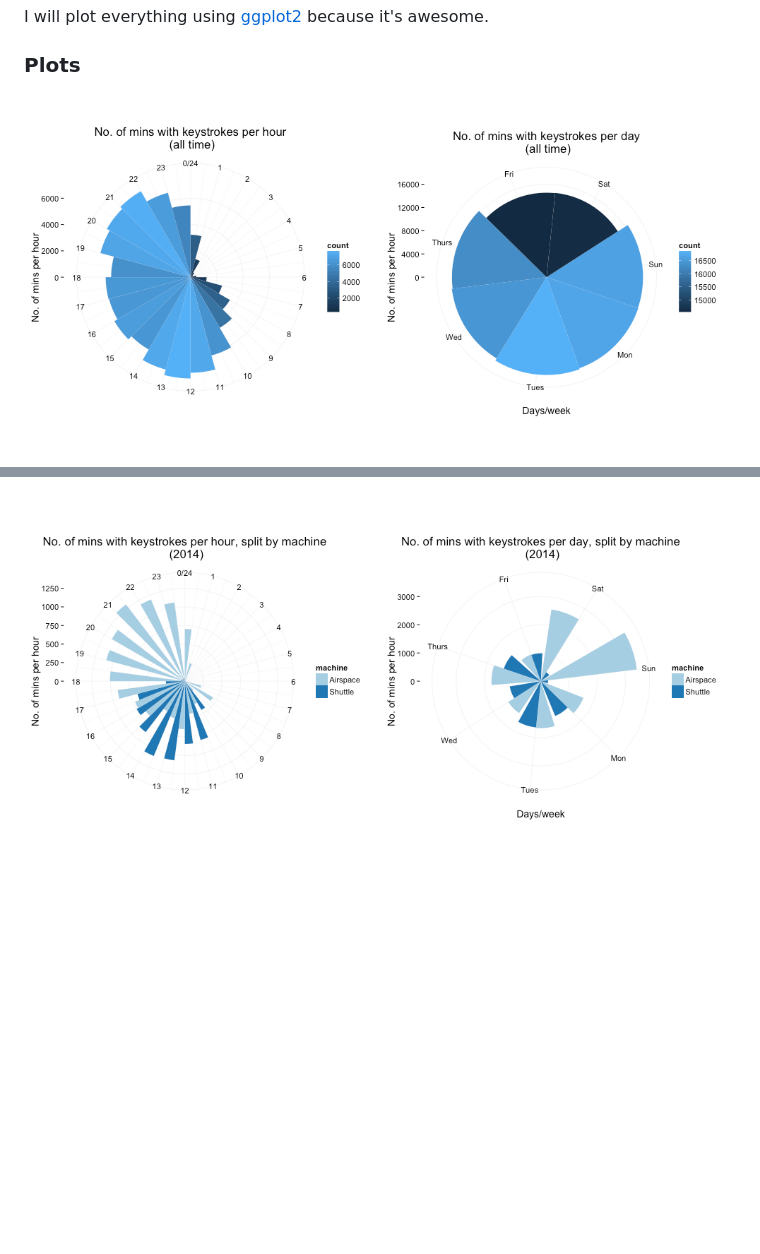
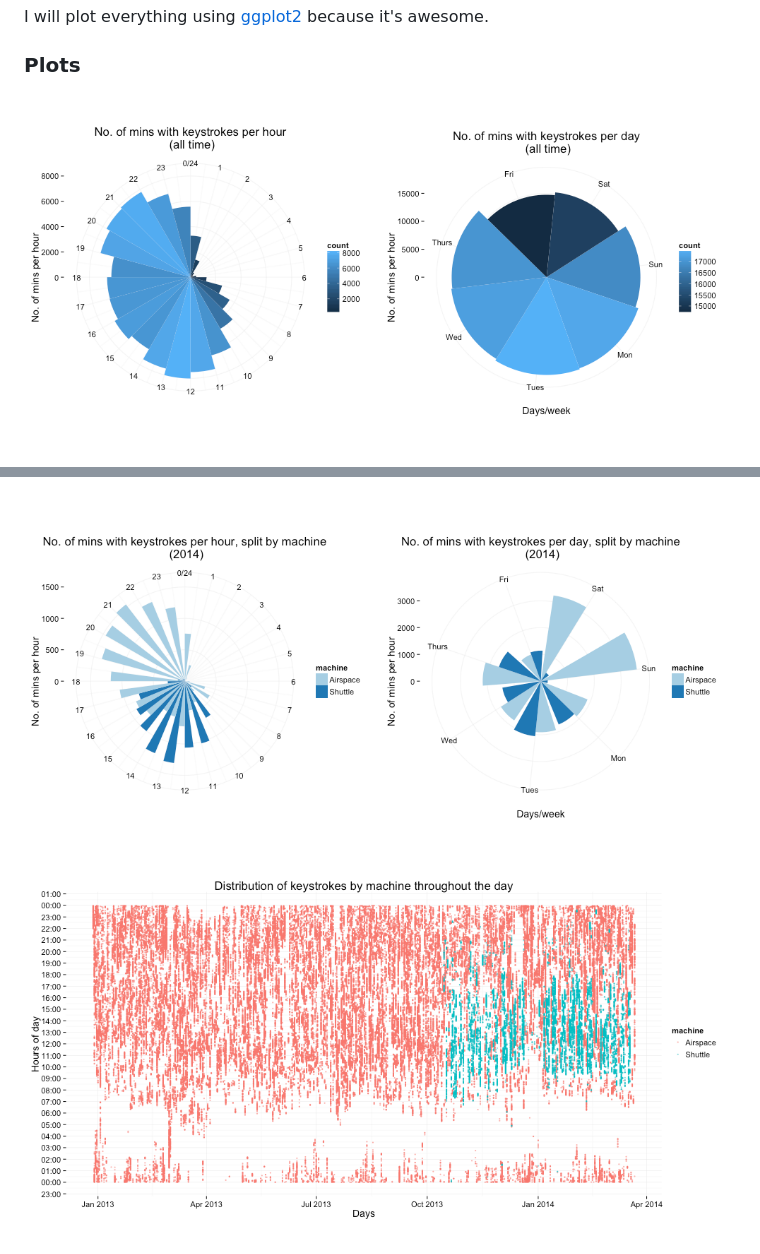
Before and after one commit to sheriferson/persanalytics, a Markdown page: README.md, 2 parts joined by grey strips. Rendered like a GitHub page; pictures changed too: figure/keysOverTime.png (added), figure/polarAll.png, figure/polarSplit2014.png; blank space fills up the shorter version.

Commit message:
Distribution of keystrokes during the day Changelog
- Added plotting the distribution of keystrokes of the day over hours of the day
	* split my machine
- Added new plot to README.md

```diff
--- a/README.md
+++ b/README.md
@@ -25,6 +25,8 @@ I will plot everything using [ggplot2][ggplot2] because it's awesome.
 
 ![](figure/polarSplit2014.png)
 
+![](figure/keysOverTime.png)
+
 [wolfram]: http://blog.stephenwolfram.com/2012/03/the-personal-analytics-of-my-life/
 [R]: https://en.wikipedia.org/wiki/R_Statistics
 [RStudio]: http://www.rstudio.com
```
Also changed, not shown: figure/polarSplit.png, 2 other files.
